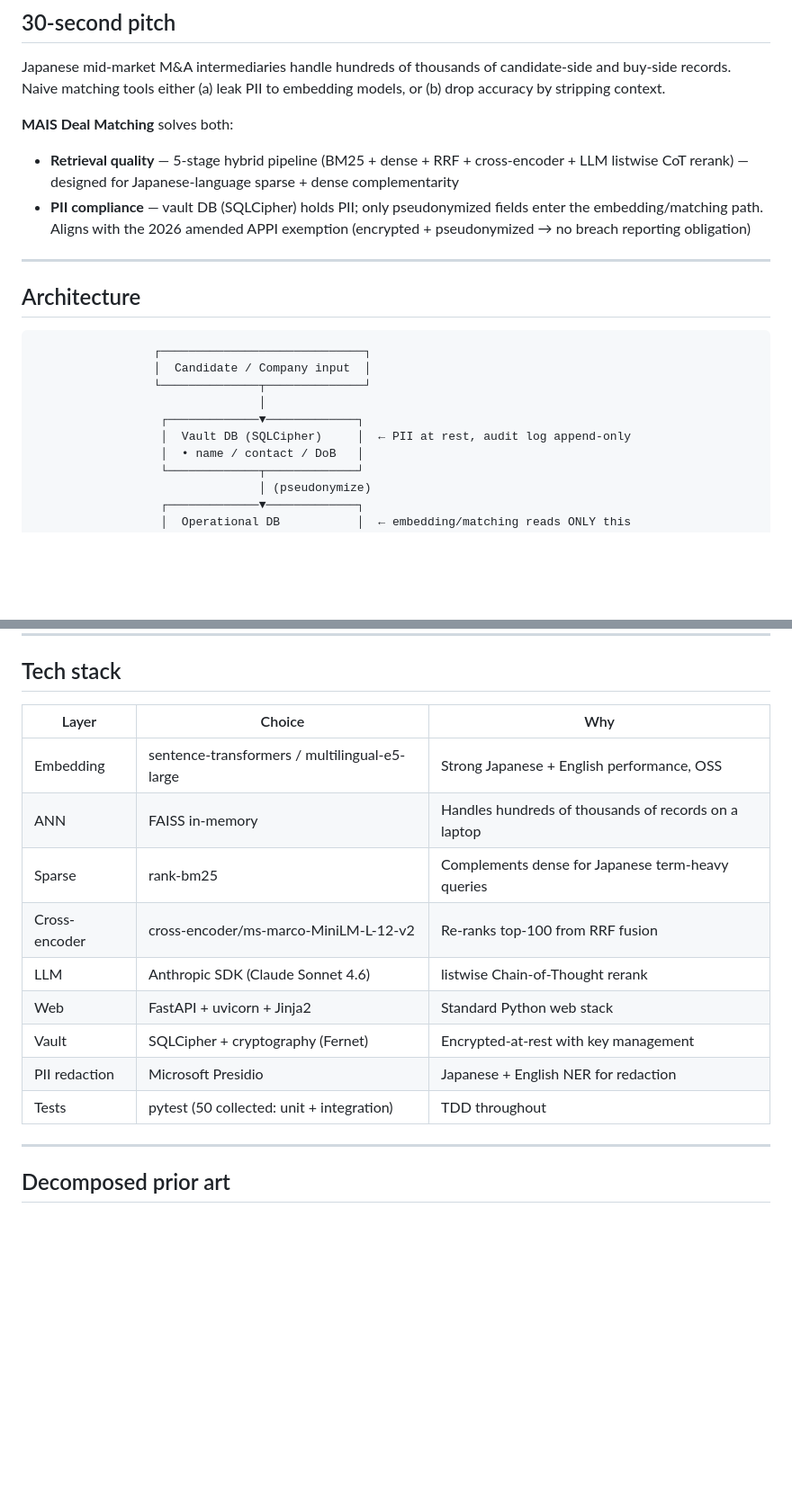
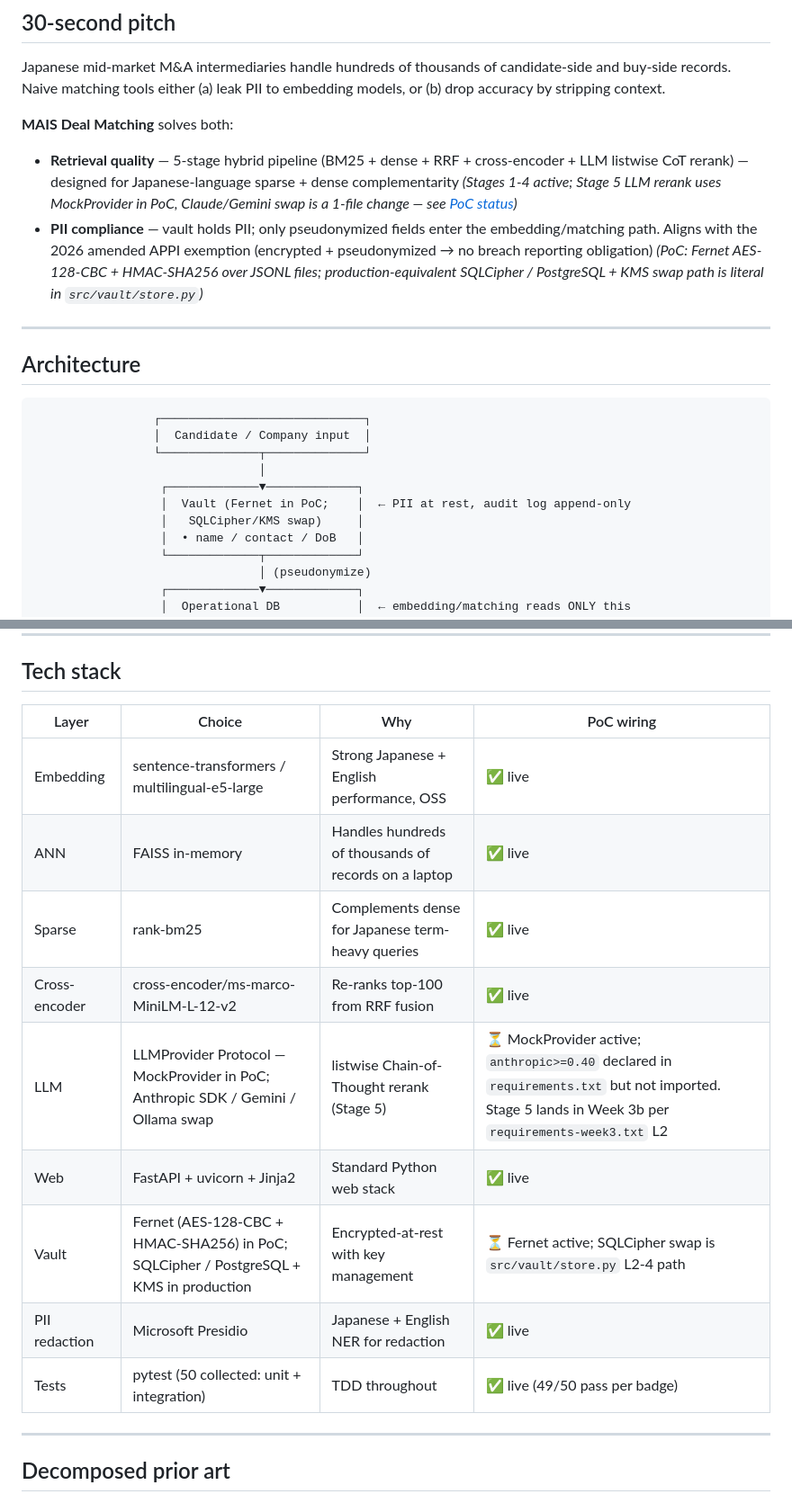
Before and after one commit to leagames0221-sys/mais-deal-matching, a Markdown page: README.md, 2 parts joined by grey strips. Shown at 90% size. Rendered like a GitHub page; blank space fills up the shorter version.

```diff
--- a/README.md
+++ b/README.md
@@ -15,8 +15,8 @@
 Japanese mid-market M&A intermediaries handle hundreds of thousands of candidate-side and buy-side records. Naive matching tools either (a) leak PII to embedding models, or (b) drop accuracy by stripping context.
 
 **MAIS Deal Matching** solves both:
-- **Retrieval quality** — 5-stage hybrid pipeline (BM25 + dense + RRF + cross-encoder + LLM listwise CoT rerank) — designed for Japanese-language sparse + dense complementarity
-- **PII compliance** — vault DB (SQLCipher) holds PII; only pseudonymized fields enter the embedding/matching path. Aligns with the 2026 amended APPI exemption (encrypted + pseudonymized → no breach reporting obligation)
+- **Retrieval quality** — 5-stage hybrid pipeline (BM25 + dense + RRF + cross-encoder + LLM listwise CoT rerank) — designed for Japanese-language sparse + dense complementarity *(Stages 1-4 active; Stage 5 LLM rerank uses MockProvider in PoC, Claude/Gemini swap is a 1-file change — see [PoC status](#poc-status-what-is-live-vs-deferred))*
+- **PII compliance** — vault holds PII; only pseudonymized fields enter the embedding/matching path. Aligns with the 2026 amended APPI exemption (encrypted + pseudonymized → no breach reporting obligation) *(PoC: Fernet AES-128-CBC + HMAC-SHA256 over JSONL files; production-equivalent SQLCipher / PostgreSQL + KMS swap path is literal in `src/vault/store.py`)*
 
 ---
 
@@ -28,7 +28,8 @@ Japanese mid-market M&A intermediaries handle hundreds of thousands of candidate
                  └──────────────┬──────────────┘
                                 │
                   ┌─────────────▼─────────────┐
-                  │  Vault DB (SQLCipher)     │  ← PII at rest, audit log append-only
+                  │  Vault (Fernet in PoC;    │  ← PII at rest, audit log append-only
+                  │   SQLCipher/KMS swap)     │
                   │  • name / contact / DoB   │
                   └─────────────┬─────────────┘
                                 │ (pseudonymize)
@@ -83,17 +86,17 @@ Japan's 2024 PII breach incidents hit a 4-year high (189 listed companies). The
 
 ## Tech stack
 
-| Layer | Choice | Why |
-|---|---|---|
-| Embedding | sentence-transformers / multilingual-e5-large | Strong Japanese + English performance, OSS |
-| ANN | FAISS in-memory | Handles hundreds of thousands of records on a laptop |
-| Sparse | rank-bm25 | Complements dense for Japanese term-heavy queries |
-| Cross-encoder | cross-encoder/ms-marco-MiniLM-L-12-v2 | Re-ranks top-100 from RRF fusion |
-| LLM | Anthropic SDK (Claude Sonnet 4.6) | listwise Chain-of-Thought rerank |
-| Web | FastAPI + uvicorn + Jinja2 | Standard Python web stack |
-| Vault | SQLCipher + cryptography (Fernet) | Encrypted-at-rest with key management |
-| PII redaction | Microsoft Presidio | Japanese + English NER for redaction |
-| Tests | pytest (50 collected: unit + integration) | TDD throughout |
+| Layer | Choice | Why | PoC wiring |
+|---|---|---|---|
+| Embedding | sentence-transformers / multilingual-e5-large | Strong Japanese + English performance, OSS | ✅ live |
+| ANN | FAISS in-memory | Handles hundreds of thousands of records on a laptop | ✅ live |
+| Sparse | rank-bm25 | Complements dense for Japanese term-heavy queries | ✅ live |
+| Cross-encoder | cross-encoder/ms-marco-MiniLM-L-12-v2 | Re-ranks top-100 from RRF fusion | ✅ live |
+| LLM | LLMProvider Protocol — MockProvider in PoC; Anthropic SDK / Gemini / Ollama swap | listwise Chain-of-Thought rerank (Stage 5) | ⏳ MockProvider active; `anthropic>=0.40` declared in `requirements.txt` but not imported. Stage 5 lands in Week 3b per `requirements-week3.txt` L2 |
+| Web | FastAPI + uvicorn + Jinja2 | Standard Python web stack | ✅ live |
+| Vault | Fernet (AES-128-CBC + HMAC-SHA256) in PoC; SQLCipher / PostgreSQL + KMS in production | Encrypted-at-rest with key management | ⏳ Fernet active; SQLCipher swap is `src/vault/store.py` L2-4 path |
+| PII redaction | Microsoft Presidio | Japanese + English NER for redaction | ✅ live |
+| Tests | pytest (50 collected: unit + integration) | TDD throughout | ✅ live (49/50 pass per badge) |
 
 ---
 
```
Also changed, not shown: other parts of README.md (+32 -10 lines).
